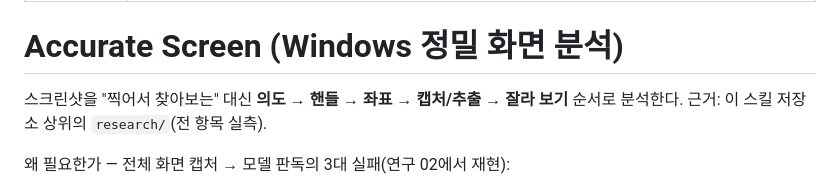
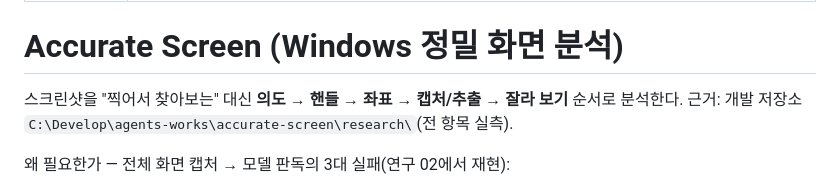
Before and after one commit to pnpcrow/accurate-screen, a Markdown page: skills/accurate-screen/SKILL.md, the part around the change. GitHub-like rendering.

Commit message:
docs: SKILL.md research 참조를 개발 저장소 절대경로로 명시

```diff
--- a/skills/accurate-screen/SKILL.md
+++ b/skills/accurate-screen/SKILL.md
@@ -6,7 +6,7 @@ description: "Accurate & fast screen analysis for Windows: UIA text extraction (
 # Accurate Screen (Windows 정밀 화면 분석)
 
 스크린샷을 "찍어서 찾아보는" 대신 **의도 → 핸들 → 좌표 → 캡처/추출 → 잘라 보기** 순서로
-분석한다. 근거: 이 스킬 저장소 상위의 `research/`(전 항목 실측).
+분석한다. 근거: 개발 저장소 `C:\Develop\agents-works\accurate-screen\research\`(전 항목 실측).
 
 왜 필요한가 — 전체 화면 캡처 → 모델 판독의 3대 실패(연구 02에서 재현):
 
```
